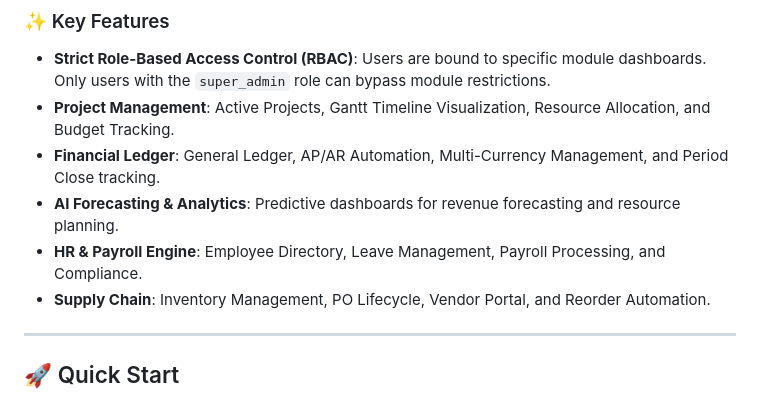
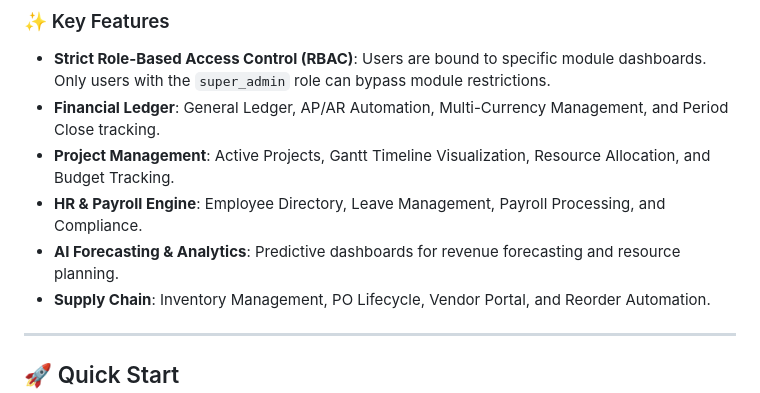
Before and after one commit to angshuman-511/AI-Powered-Cloud-ERP-Suite, a Markdown page: README.md, the part around the change. Rendered like a GitHub page.

```diff
--- a/README.md
+++ b/README.md
@@ -15,10 +15,10 @@ The **Amdox ERP Suite** is a scalable, cloud-native ERP platform that consolidat
 
 ### ✨ Key Features
 - **Strict Role-Based Access Control (RBAC)**: Users are bound to specific module dashboards. Only users with the `super_admin` role can bypass module restrictions.
+- **Financial Ledger**: General Ledger, AP/AR Automation, Multi-Currency Management, and Period Close tracking.
 - **Project Management**: Active Projects, Gantt Timeline Visualization, Resource Allocation, and Budget Tracking.
-- **Financial Ledger**: General Ledger, AP/AR Automation, Multi-Currency Management, and Period Close tracking.
+- **HR & Payroll Engine**: Employee Directory, Leave Management, Payroll Processing, and Compliance.
 - **AI Forecasting & Analytics**: Predictive dashboards for revenue forecasting and resource planning.
-- **HR & Payroll Engine**: Employee Directory, Leave Management, Payroll Processing, and Compliance.
 - **Supply Chain**: Inventory Management, PO Lifecycle, Vendor Portal, and Reorder Automation.
 
 ---
```
